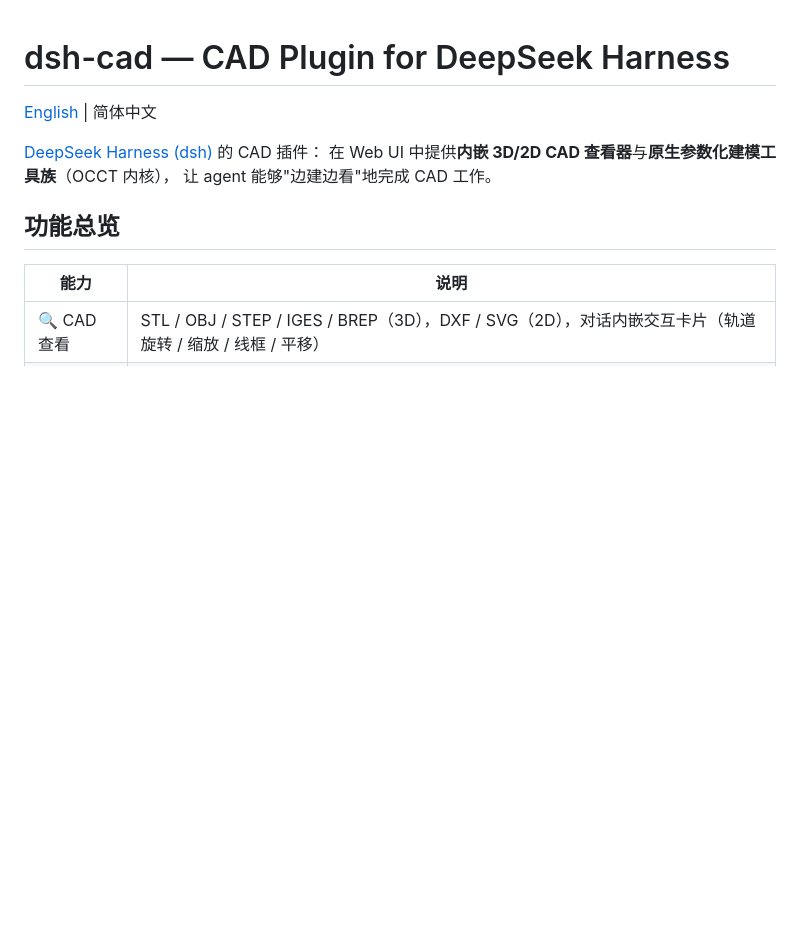
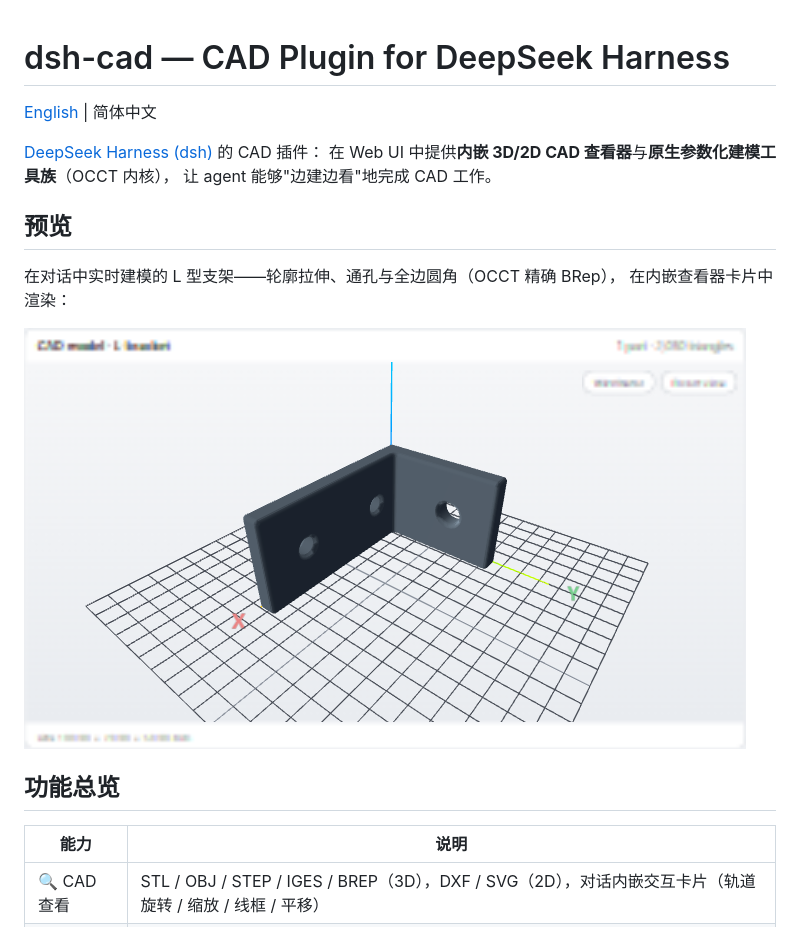
Before and after one commit to LAU-MARS/dsh-cad, a Markdown page: README.zh-CN.md, the part around the change. Drawn GitHub-style; pictures changed too: docs/img/bracket-preview.png (added); blank space fills up the shorter version.

```diff
--- a/README.zh-CN.md
+++ b/README.zh-CN.md
@@ -5,6 +5,13 @@
 [DeepSeek Harness (dsh)](https://github.com/deepseek-ai/deepseek-harness) 的 CAD 插件：
 在 Web UI 中提供**内嵌 3D/2D CAD 查看器**与**原生参数化建模工具族**（OCCT 内核），
 让 agent 能够"边建边看"地完成 CAD 工作。
+
+## 预览
+
+在对话中实时建模的 L 型支架——轮廓拉伸、通孔与全边圆角（OCCT 精确 BRep），
+在内嵌查看器卡片中渲染：
+
+![用 dsh-cad 建模的 L 型支架](docs/img/bracket-preview.png)
 
 ## 功能总览
 
```
Also changed, not shown: README.md (+7 -0 lines), 1 other file.
